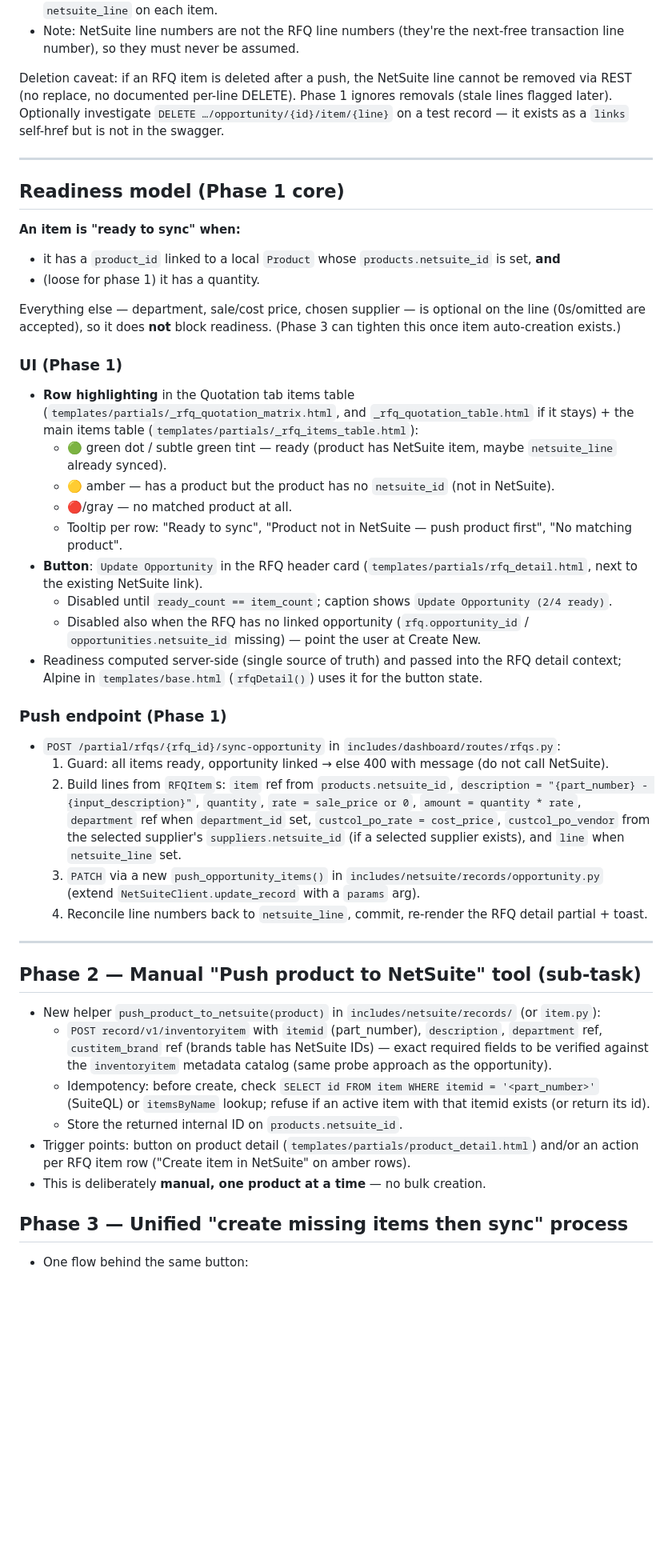
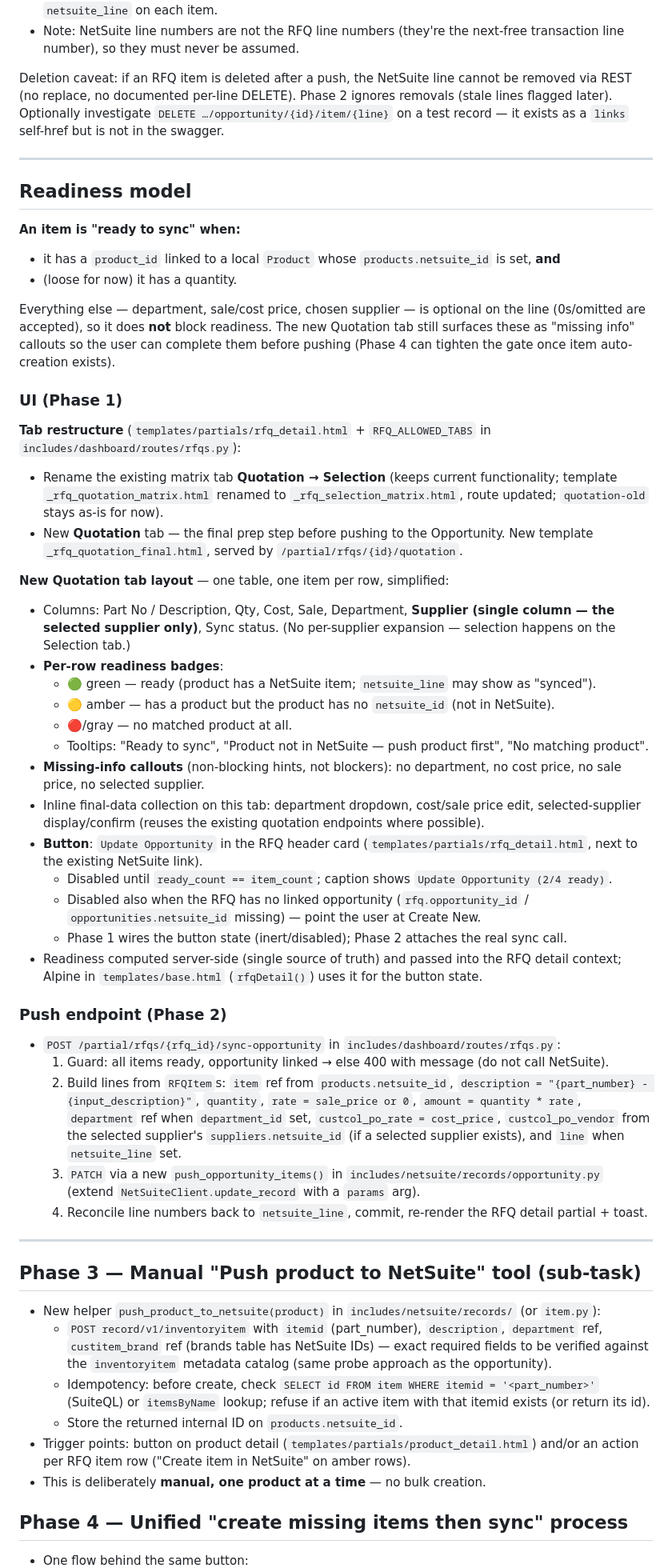
Before and after one commit to mooball/EagleAgent, a Markdown page: .github/prompts/plan-opportunityItemSync.prompt.md, the part around one of its changes. Shown at 80% size. Drawn GitHub-style; blank space fills up the shorter version.

```diff
--- a/.github/prompts/plan-opportunityItemSync.prompt.md
+++ b/.github/prompts/plan-opportunityItemSync.prompt.md
@@ -59,31 +62,40 @@ Therefore:
 - After the PATCH, `GET …?expandSubResources=true` and **reconcile**: match the response lines back to RFQ items (by item id + quantity + description, in push order to break ties) and store the assigned `netsuite_line` on each item.
 - Note: NetSuite line numbers are not the RFQ line numbers (they're the next-free transaction line number), so they must never be assumed.
 
-Deletion caveat: if an RFQ item is deleted after a push, the NetSuite line cannot be removed via REST (no replace, no documented per-line DELETE). Phase 1 ignores removals (stale lines flagged later). Optionally investigate `DELETE …/opportunity/{id}/item/{line}` on a test record — it exists as a `links` self-href but is not in the swagger.
+Deletion caveat: if an RFQ item is deleted after a push, the NetSuite line cannot be removed via REST (no replace, no documented per-line DELETE). Phase 2 ignores removals (stale lines flagged later). Optionally investigate `DELETE …/opportunity/{id}/item/{line}` on a test record — it exists as a `links` self-href but is not in the swagger.
 
 ---
 
-## Readiness model (Phase 1 core)
+## Readiness model
 
 **An item is "ready to sync" when:**
 - it has a `product_id` linked to a local `Product` whose `products.netsuite_id` is set, **and**
-- (loose for phase 1) it has a quantity.
+- (loose for now) it has a quantity.
 
-Everything else — department, sale/cost price, chosen supplier — is optional on the line (0s/omitted are accepted), so it does **not** block readiness. (Phase 3 can tighten this once item auto-creation exists.)
+Everything else — department, sale/cost price, chosen supplier — is optional on the line (0s/omitted are accepted), so it does **not** block readiness. The new Quotation tab still surfaces these as "missing info" callouts so the user can complete them before pushing (Phase 4 can tighten the gate once item auto-creation exists).
 
 ### UI (Phase 1)
 
-- **Row highlighting** in the Quotation tab items table (`templates/partials/_rfq_quotation_matrix.html`, and `_rfq_quotation_table.html` if it stays) + the main items table (`templates/partials/_rfq_items_table.html`):
-  - 🟢 green dot / subtle green tint — ready (product has NetSuite item, maybe `netsuite_line` already synced).
+**Tab restructure** (`templates/partials/rfq_detail.html` + `RFQ_ALLOWED_TABS` in `includes/dashboard/routes/rfqs.py`):
+- Rename the existing matrix tab **Quotation → Selection** (keeps current functionality; template `_rfq_quotation_matrix.html` renamed to `_rfq_selection_matrix.html`, route updated; `quotation-old` stays as-is for now).
+- New **Quotation** tab — the final prep step before pushing to the Opportunity. New template `_rfq_quotation_final.html`, served by `/partial/rfqs/{id}/quotation`.
+
+**New Quotation tab layout** — one table, one item per row, simplified:
+- Columns: Part No / Description, Qty, Cost, Sale, Department, **Supplier (single column — the selected supplier only)**, Sync status. (No per-supplier expansion — selection happens on the Selection tab.)
+- **Per-row readiness badges**:
+  - 🟢 green — ready (product has a NetSuite item; `netsuite_line` may show as "synced").
   - 🟡 amber — has a product but the product has no `netsuite_id` (not in NetSuite).
   - 🔴/gray — no matched product at all.
-  - Tooltip per row: "Ready to sync", "Product not in NetSuite — push product first", "No matching product".
+  - Tooltips: "Ready to sync", "Product not in NetSuite — push product first", "No matching product".
+- **Missing-info callouts** (non-blocking hints, not blockers): no department, no cost price, no sale price, no selected supplier.
+- Inline final-data collection on this tab: department dropdown, cost/sale price edit, selected-supplier display/confirm (reuses the existing quotation endpoints where possible).
 - **Button**: `Update Opportunity` in the RFQ header card (`templates/partials/rfq_detail.html`, next to the existing NetSuite link).
   - Disabled until `ready_count == item_count`; caption shows `Update Opportunity (2/4 ready)`.
   - Disabled also when the RFQ has no linked opportunity (`rfq.opportunity_id` / `opportunities.netsuite_id` missing) — point the user at Create New.
+  - Phase 1 wires the button state (inert/disabled); Phase 2 attaches the real sync call.
 - Readiness computed server-side (single source of truth) and passed into the RFQ detail context; Alpine in `templates/base.html` (`rfqDetail()`) uses it for the button state.
 
-### Push endpoint (Phase 1)
+### Push endpoint (Phase 2)
 
 - `POST /partial/rfqs/{rfq_id}/sync-opportunity` in `includes/dashboard/routes/rfqs.py`:
   1. Guard: all items ready, opportunity linked → else 400 with message (do not call NetSuite).
@@ -93,7 +105,7 @@ Everything else — department, sale/cost price, chosen supplier — is optional
 
 ---
 
-## Phase 2 — Manual "Push product to NetSuite" tool (sub-task)
+## Phase 3 — Manual "Push product to NetSuite" tool (sub-task)
 
 - New helper `push_product_to_netsuite(product)` in `includes/netsuite/records/` (or `item.py`):
   - `POST record/v1/inventoryitem` with `itemid` (part_number), `description`, `department` ref, `custitem_brand` ref (brands table has NetSuite IDs) — exact required fields to be verified against the `inventoryitem` metadata catalog (same probe approach as the opportunity).
@@ -102,6 +114,6 @@ Everything else — department, sale/cost price, chosen supplier — is optional
 - Trigger points: button on product detail (`templates/partials/product_detail.html`) and/or an action per RFQ item row ("Create item in NetSuite" on amber rows).
 - This is deliberately **manual, one product at a time** — no bulk creation.
 
-## Phase 3 — Unified "create missing items then sync" process
+## Phase 4 — Unified "create missing items then sync" process
 
 - One flow behind the same button:
```
Also changed, not shown: other parts of .github/prompts/plan-opportunityItemSync.prompt.md (+14 -10 lines).
